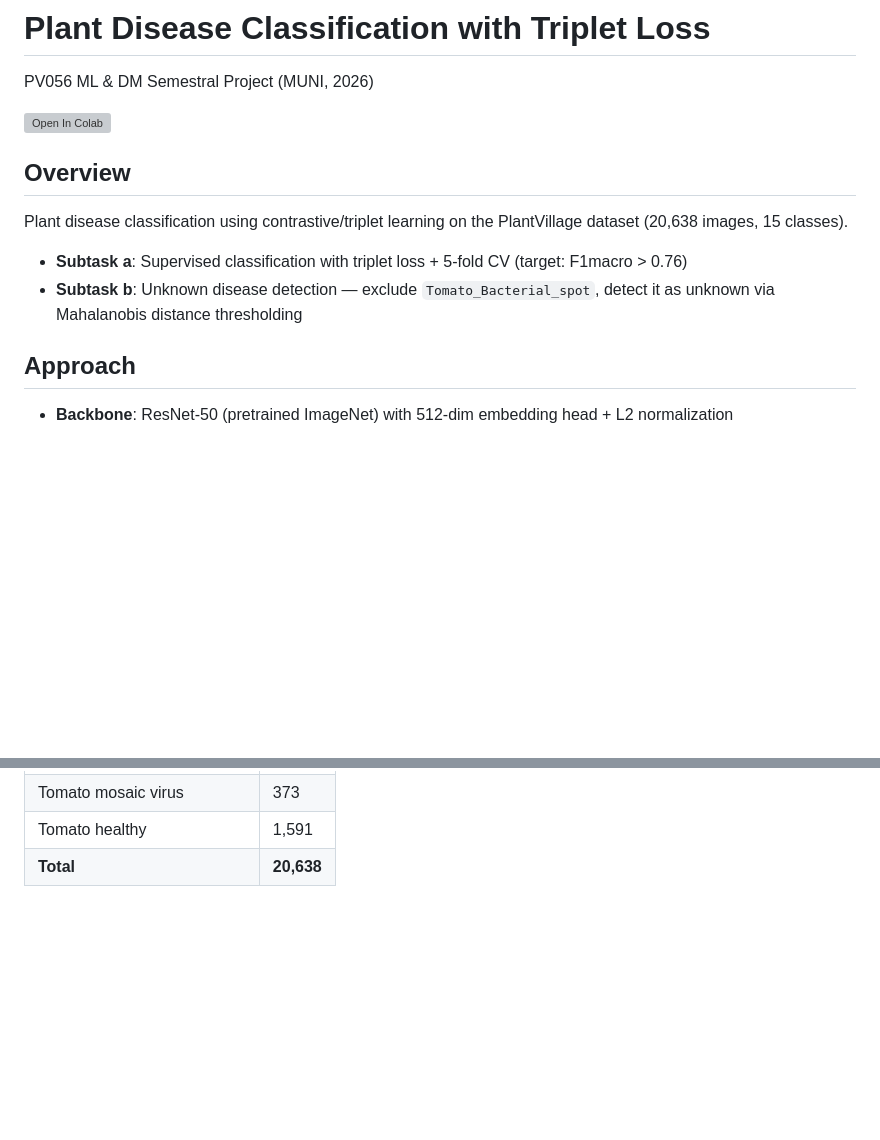
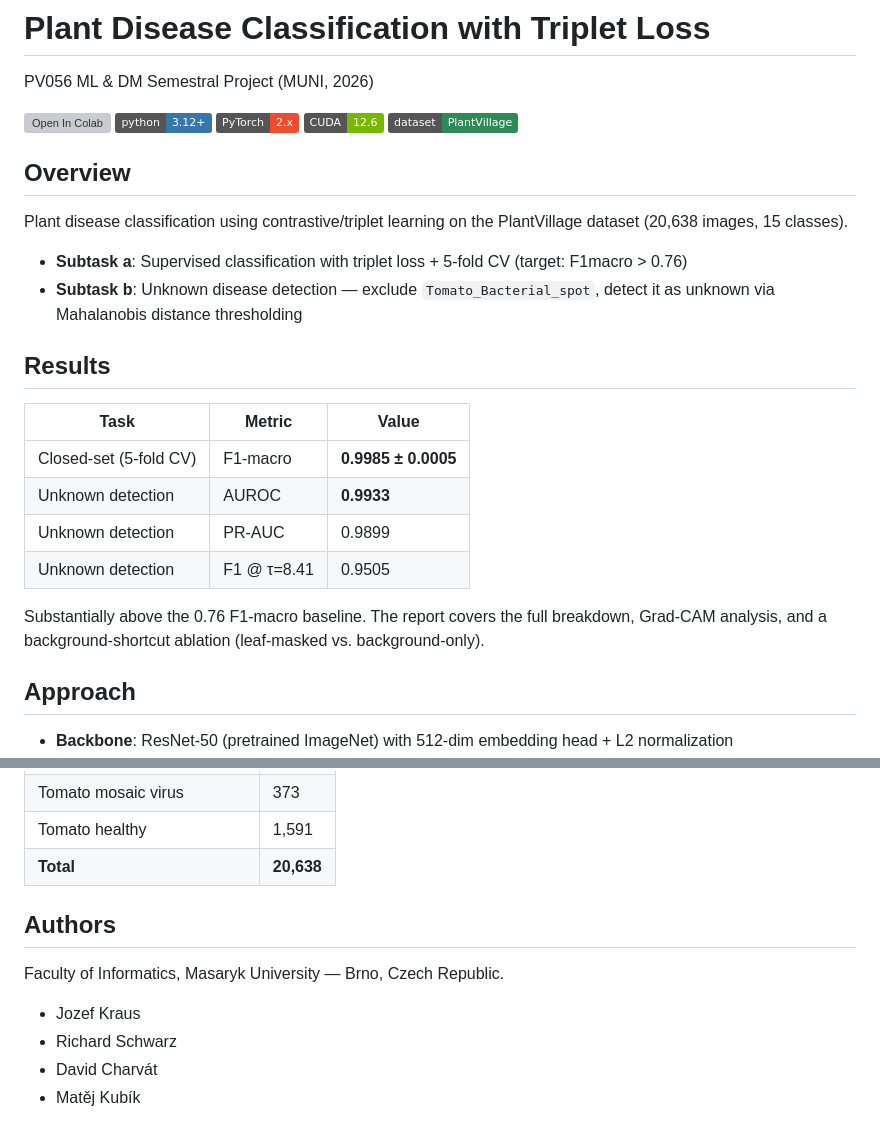
Before and after one commit to MrJoeKr/pv056-project-2026, a Markdown page: README.md, 2 parts joined by grey strips. GitHub-like rendering; badges without logos; blank space fills up the shorter version; grey boxes are pictures that could not be loaded.

Commit message:
docs: expand README with results, badges, and author list
Add Python/PyTorch/CUDA/PlantVillage badges, a headline Results
table (CV F1-macro 0.9985, AUROC 0.9933), and an Authors section.

Co-Authored-By: Claude Opus 4.7 (1M context) <noreply@anthropic.com>

```diff
--- a/README.md
+++ b/README.md
@@ -3,6 +3,10 @@
 PV056 ML & DM Semestral Project (MUNI, 2026)
 
 [![Open In Colab](https://colab.research.google.com/assets/colab-badge.svg)](https://colab.research.google.com/github/MrJoeKr/pv056-project-2026/blob/main/colab.ipynb)
+![Python](https://img.shields.io/badge/python-3.12%2B-3776ab?logo=python&logoColor=white)
+![PyTorch](https://img.shields.io/badge/PyTorch-2.x-ee4c2c?logo=pytorch&logoColor=white)
+![CUDA](https://img.shields.io/badge/CUDA-12.6-76b900?logo=nvidia&logoColor=white)
+![Dataset: PlantVillage](https://img.shields.io/badge/dataset-PlantVillage-2e8b57)
 
 ## Overview
 
@@ -10,6 +14,17 @@ Plant disease classification using contrastive/triplet learning on the PlantVill
 
 - **Subtask a**: Supervised classification with triplet loss + 5-fold CV (target: F1macro > 0.76)
 - **Subtask b**: Unknown disease detection — exclude `Tomato_Bacterial_spot`, detect it as unknown via Mahalanobis distance thresholding
+
+## Results
+
+| Task | Metric | Value |
+|------|--------|-------|
+| Closed-set (5-fold CV) | F1-macro | **0.9985 ± 0.0005** |
+| Unknown detection | AUROC | **0.9933** |
+| Unknown detection | PR-AUC | 0.9899 |
+| Unknown detection | F1 @ τ=8.41 | 0.9505 |
+
+Substantially above the 0.76 F1-macro baseline. The report covers the full breakdown, Grad-CAM analysis, and a background-shortcut ablation (leaf-masked vs. background-only).
 
 ## Approach
 
@@ -95,3 +110,12 @@ PlantVillage subset — 15 classes:
 | Tomato mosaic virus | 373 |
 | Tomato healthy | 1,591 |
 | **Total** | **20,638** |
+
+## Authors
+
+Faculty of Informatics, Masaryk University — Brno, Czech Republic.
+
+- Jozef Kraus
+- Richard Schwarz
+- David Charvát
+- Matěj Kubík
```
